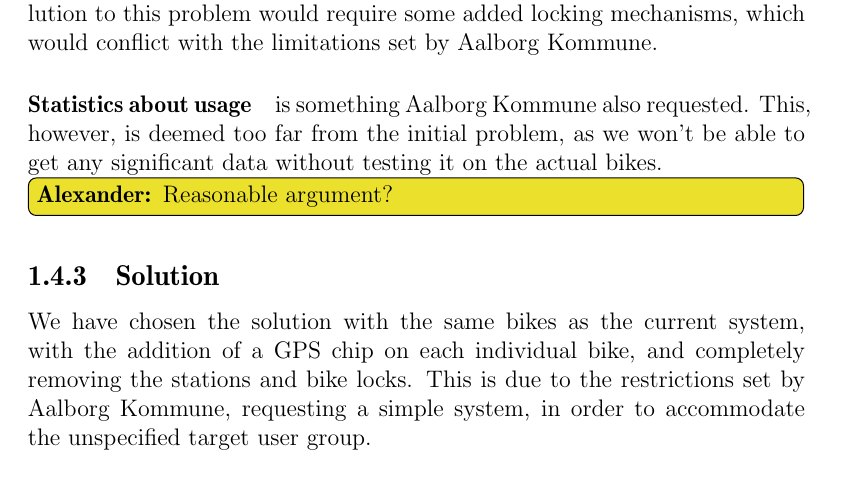
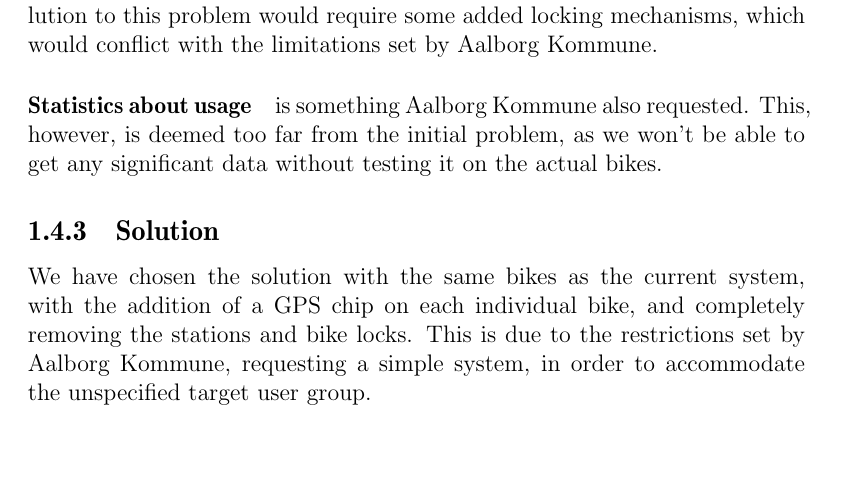
Before and after one commit to sw701e14/report, a LaTeX thesis (main.tex, which reads content/problem_statement.tex): part of page 19 of 60, cut so that both start at the same text, the shorter picture padded with empty space. Compiled offline with pdfLaTeX; a LaTeX package or settings file that is missing is left out.

Commit message:
Removed comment in problem statement after Giovanni feedback.

```diff
--- a/content/problem_statement.tex
+++ b/content/problem_statement.tex
@@ -29,7 +29,7 @@ Due to the limited time and project members, certain restrictions will be set, a
 \paragraph{Making short stops} will be completely overlooked in this project, as any solution to this problem would require some added locking mechanisms, which would conflict with the limitations set by Aalborg Kommune.
 
 \paragraph{Statistics about usage} is something Aalborg Kommune also requested.
-This, however, is deemed too far from the initial problem, as we won't be able to get any significant data without testing it on the actual bikes.\alexander{Reasonable argument?}
+This, however, is deemed too far from the initial problem, as we won't be able to get any significant data without testing it on the actual bikes.
 
 \subsection{Solution}
 We have chosen the solution with the same bikes as the current system, with the addition of a GPS chip on each individual bike, and completely removing the stations and bike locks.
```
